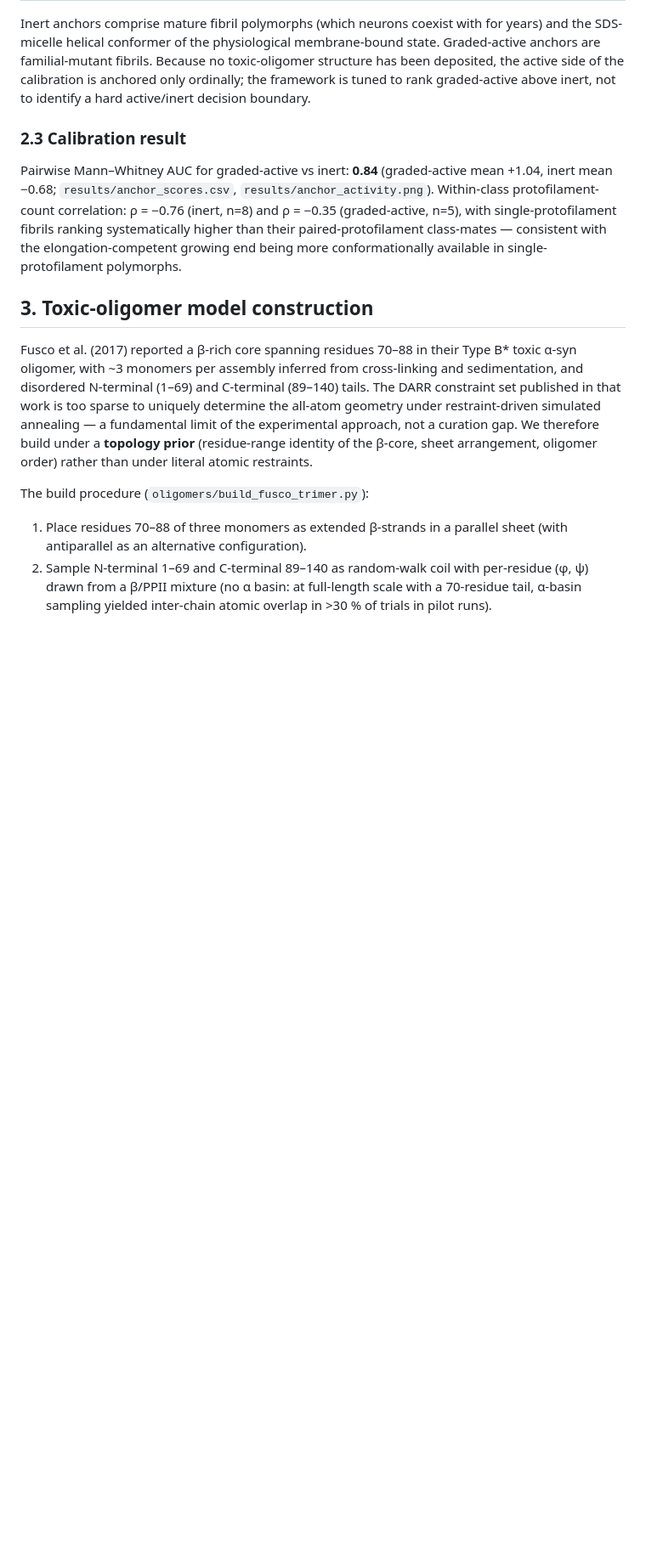
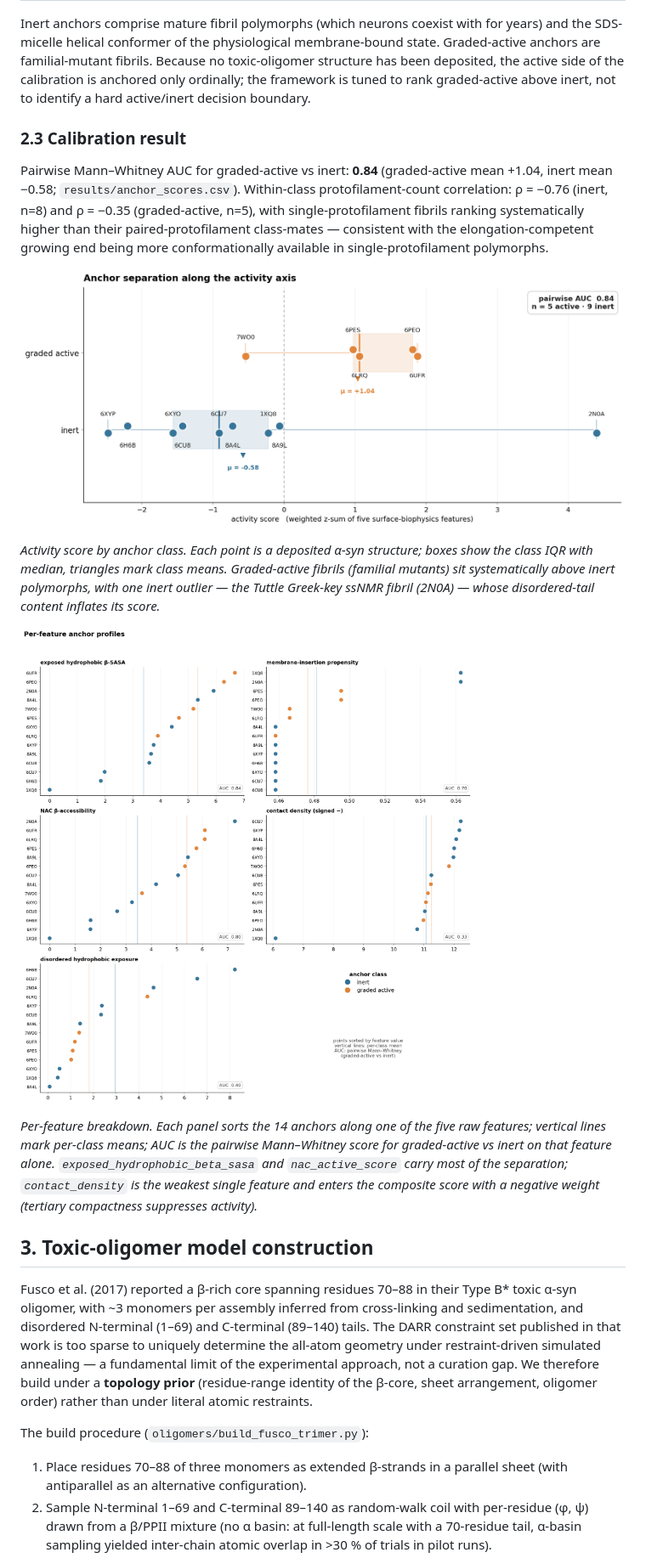
Before and after one commit to xag/asyn-oligomer-screen, a Markdown page: README.md, the part around one of its changes. Shown at 85% size. GitHub-like rendering; pictures changed too: results/anchor_activity.png, results/anchor_features.png; blank space fills up the shorter version.

Commit message:
Enhance README.md with additional calibration results and visualizations; add pyproject.toml for project metadata; update validation script with new plotting features and AUC calculations.

```diff
--- a/README.md
+++ b/README.md
@@ -99,7 +99,15 @@ Inert anchors comprise mature fibril polymorphs (which neurons coexist with for
 
 ### 2.3 Calibration result
 
-Pairwise Mann–Whitney AUC for graded-active vs inert: **0.84** (graded-active mean +1.04, inert mean −0.68; `results/anchor_scores.csv`, `results/anchor_activity.png`). Within-class protofilament-count correlation: ρ = −0.76 (inert, n=8) and ρ = −0.35 (graded-active, n=5), with single-protofilament fibrils ranking systematically higher than their paired-protofilament class-mates — consistent with the elongation-competent growing end being more conformationally available in single-protofilament polymorphs.
+Pairwise Mann–Whitney AUC for graded-active vs inert: **0.84** (graded-active mean +1.04, inert mean −0.58; `results/anchor_scores.csv`). Within-class protofilament-count correlation: ρ = −0.76 (inert, n=8) and ρ = −0.35 (graded-active, n=5), with single-protofilament fibrils ranking systematically higher than their paired-protofilament class-mates — consistent with the elongation-competent growing end being more conformationally available in single-protofilament polymorphs.
+
+![Anchor separation along the activity axis](results/anchor_activity.png)
+
+*Activity score by anchor class. Each point is a deposited α-syn structure; boxes show the class IQR with median, triangles mark class means. Graded-active fibrils (familial mutants) sit systematically above inert polymorphs, with one inert outlier — the Tuttle Greek-key ssNMR fibril (2N0A) — whose disordered-tail content inflates its score.*
+
+![Per-feature anchor profiles](results/anchor_features.png)
+
+*Per-feature breakdown. Each panel sorts the 14 anchors along one of the five raw features; vertical lines mark per-class means; AUC is the pairwise Mann–Whitney score for graded-active vs inert on that feature alone. `exposed_hydrophobic_beta_sasa` and `nac_active_score` carry most of the separation; `contact_density` is the weakest single feature and enters the composite score with a negative weight (tertiary compactness suppresses activity).*
 
 ## 3. Toxic-oligomer model construction
 
```
Also changed, not shown: other parts of README.md (+1 -0 lines), 2 other files.
